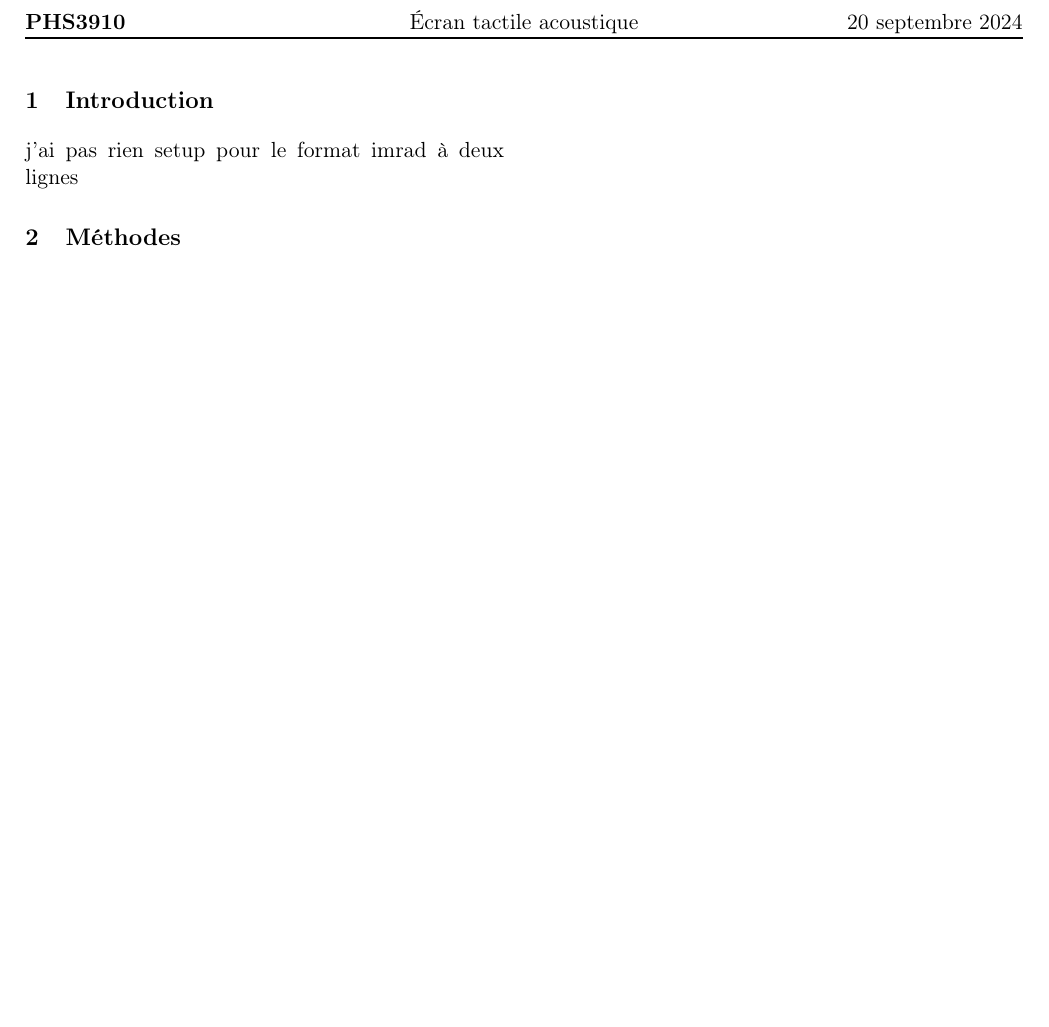
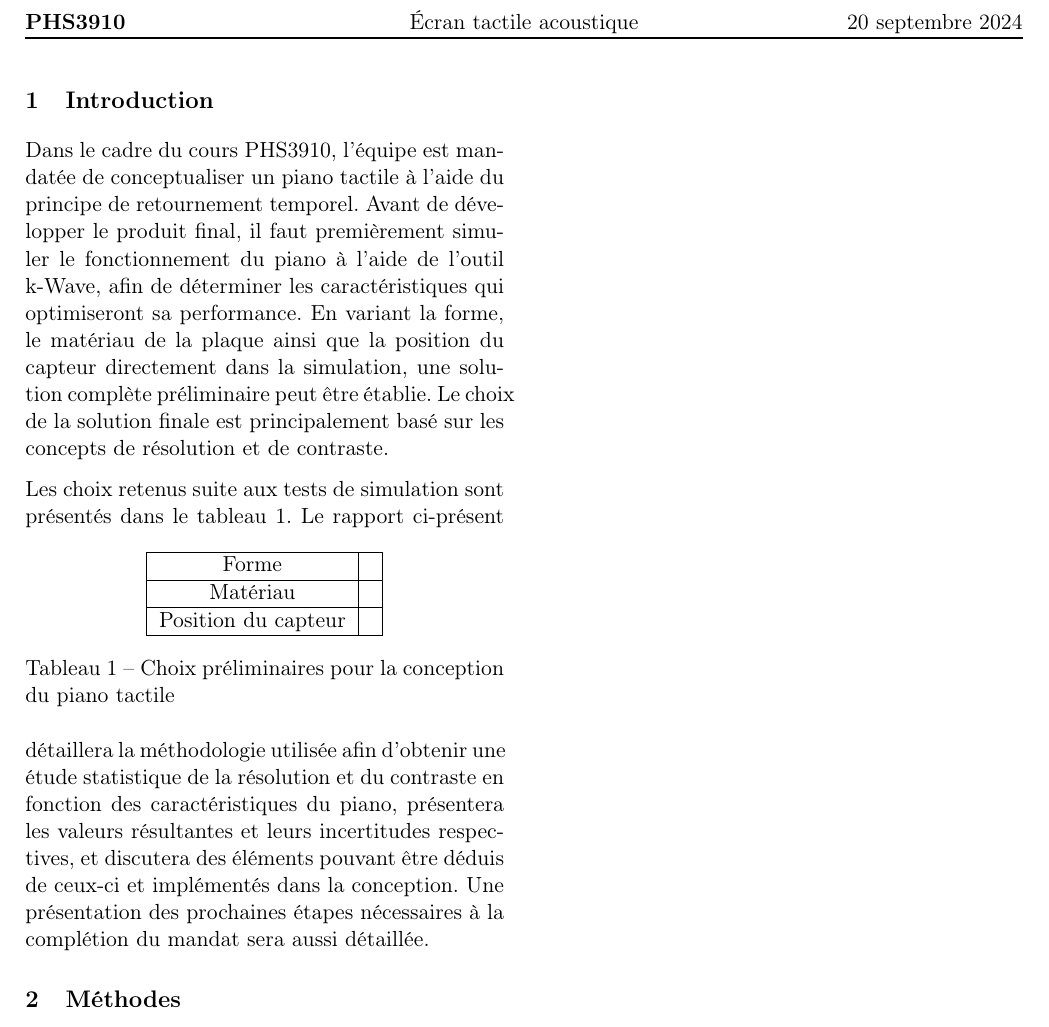
Before and after one commit to emilegp/piano_project, a LaTeX document (travail_prep/rapport.tex): part of page 3 of 3, cut so that both start at the same text, the shorter picture padded with empty space. Compiled offline with pdfLaTeX.

Commit message:
Introduction complétée

```diff
--- a/travail_prep/rapport.tex
+++ b/travail_prep/rapport.tex
@@ -79,6 +79,7 @@
 \captionsetup[figure]{labelsep=colon}
 \captionsetup{labelformat=mycaptionlabel}
 \captionsetup[figure]{name={Figure }}
+\captionsetup[table]{name=Tableau}
 \newcommand{\inlinecode}{\normalfont\texttt}
 \usepackage{enumitem}
 \setlist[itemize]{label=\textbullet}
@@ -140,8 +141,37 @@ Polytechnique Montréal\\}
 %----------------------------------------------------
 \twocolumn
 \section{Introduction}
+Dans le cadre du cours PHS3910, l'équipe est mandatée de conceptualiser
+un piano tactile à l'aide du principe de retournement temporel. Avant
+de développer le produit final, il faut premièrement simuler le fonctionnement
+du piano à l'aide de l'outil k-Wave, afin de déterminer les caractéristiques qui
+optimiseront sa performance. En variant la forme, le matériau de
+la plaque ainsi que la position du capteur directement dans la simulation,
+une solution complète préliminaire peut être établie. Le choix de la solution finale est
+principalement basé sur les concepts de résolution et de contraste.
 
-j'ai pas rien setup pour le format imrad à deux lignes
+Les choix retenus suite aux tests de simulation sont présentés dans le tableau
+\ref{tableau:1}.
+\begin{table}[h!]
+\centering
+  \begin{tabular}{|c|c|}
+   \hline
+   Forme & \\
+   \hline
+   Matériau & \\
+   \hline
+   Position du capteur & \\
+   \hline
+  \end{tabular}
+  \caption{Choix préliminaires pour la conception du piano tactile}
+  \label{tableau:1}
+\end{table}
+Le rapport ci-présent détaillera la méthodologie utilisée afin d'obtenir
+une étude statistique de la résolution et du contraste en fonction des
+caractéristiques du piano, présentera les valeurs résultantes et leurs incertitudes
+respectives, et discutera des éléments pouvant être déduis de ceux-ci et implémentés
+dans la conception. Une présentation des prochaines étapes nécessaires à la complétion
+du mandat sera aussi détaillée.
 
 \section{Méthodes}
 
```
